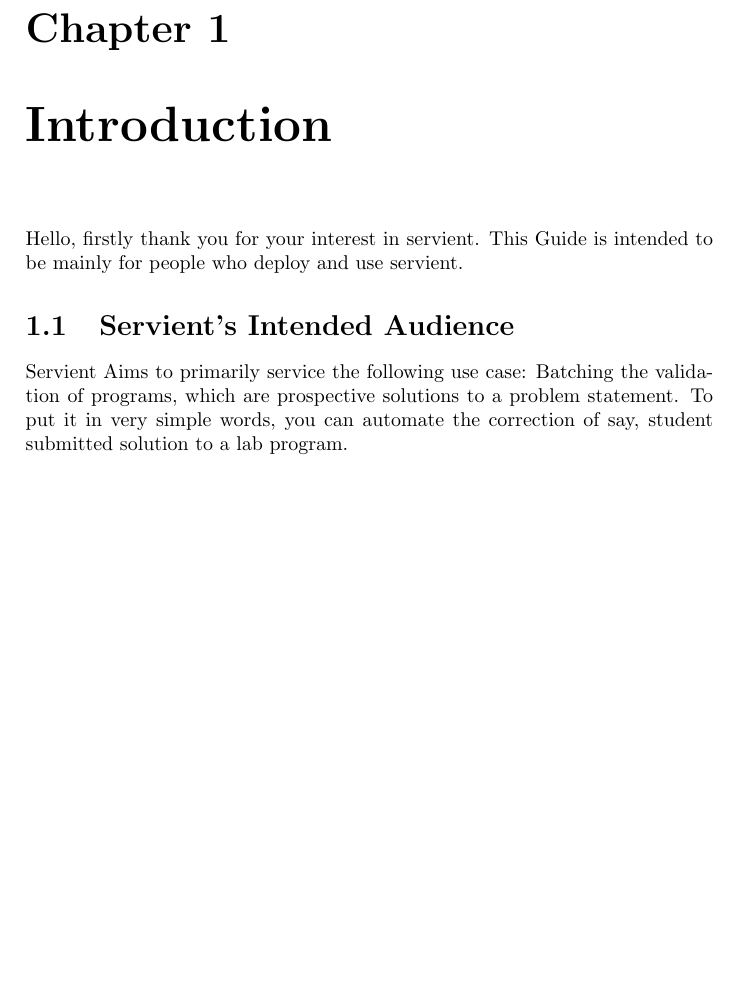
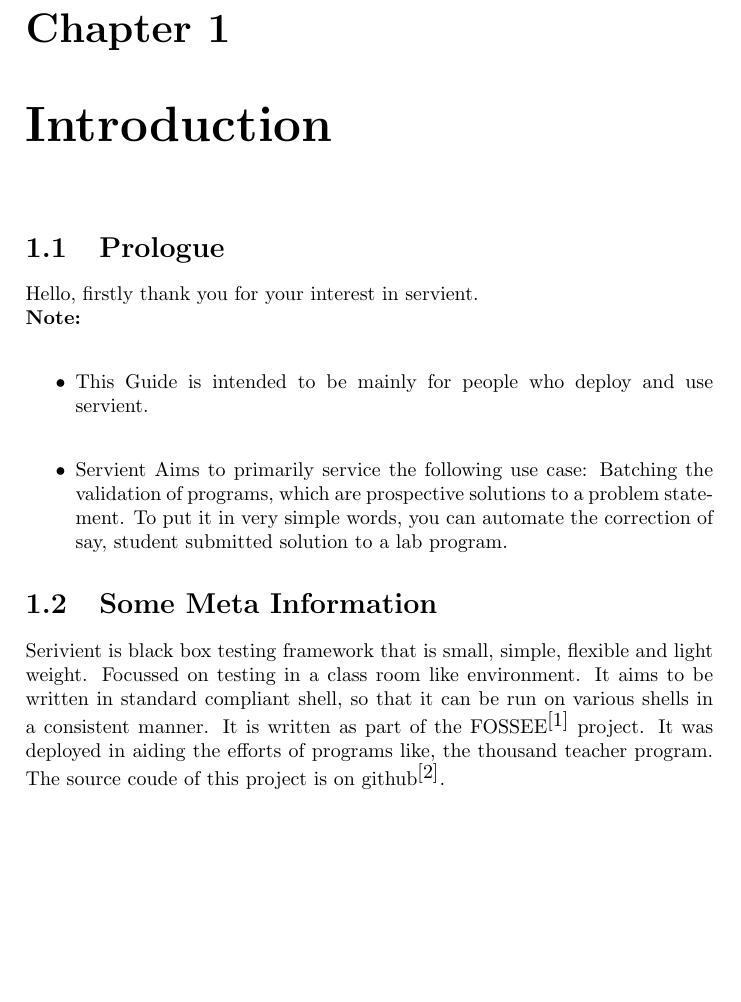
Before and after one commit to sekon/servient, a LaTeX book (doc/servient.tex): part of page 5 of 7 before the commit and part of page 5 of 9 after it, cut so that both start at the same text, the shorter picture padded with empty space. Compiled offline with pdfLaTeX.

Commit message:
Added a document skeleton. Small fix to use awk instead of cut.

```diff
--- a/doc/servient.tex
+++ b/doc/servient.tex
@@ -5,7 +5,15 @@
   \maketitle
   \tableofcontents{}
   \chapter{Introduction}
-    Hello, firstly thank you for your interest in servient. This Guide is intended to be mainly for people who deploy and use servient.
-    \section{Servient's Intended Audience}
-    Servient Aims to primarily service the following use case: Batching the validation of programs, which are prospective solutions to a problem statement.
-    To put it in very simple words, you can automate the correction of say, student submitted solution to a lab program.
+    \section{Prologue}
+      Hello, firstly thank you for your interest in servient. \\
+      \textbf{Note:}\\
+      \begin{itemize}
+        \item This Guide is intended to be mainly for people who deploy and use servient.\\
+        \item Servient Aims to primarily service the following use case: Batching the validation of programs, which are prospective solutions to a problem statement. To put it in very simple words, you can automate the correction of say, student submitted solution to a lab program.
+      \end{itemize}
+    \section{Some Meta Information}
+        Serivient is black box testing framework that is small, simple, flexible and light weight. Focussed on testing in a class room like environment.
+        It aims to be written in standard compliant shell, so that it can be run on various shells in a consistent manner.
+        It is written as part of the FOSSEE$^{\textrm{\cite{fossee}}}$ project. It was deployed in aiding the efforts of programs like, the thousand teacher program.
+        The source coude of this project is on github$^{\textrm{\cite{servient-repo}}}$.
```
Also changed, not shown: doc/servient.tex (8 more changed lines), 1 other file.
